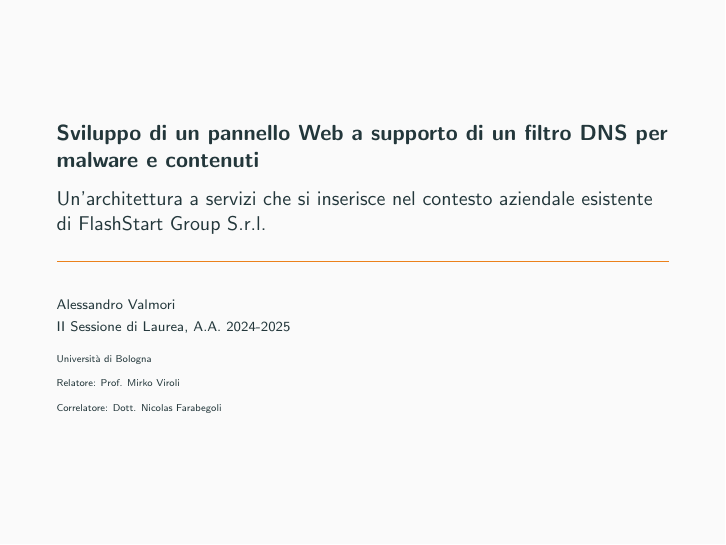
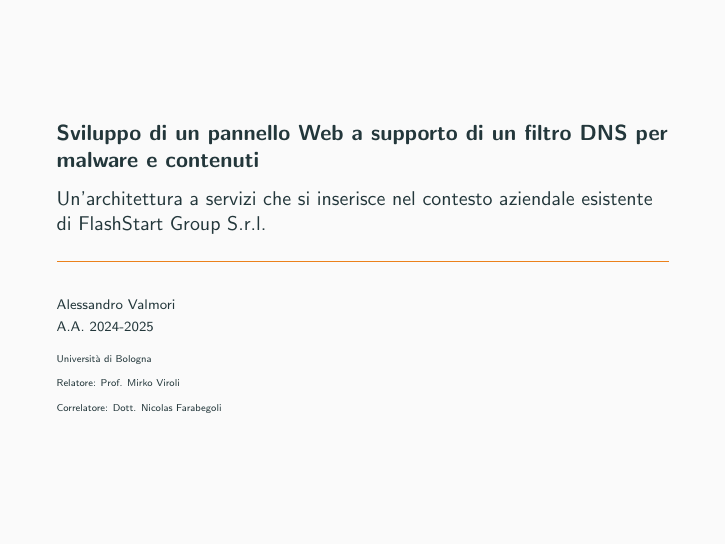
Before and after one commit to alevu3344/THESIS, LaTeX slides (demo.tex): page 1 of 12. Compiled offline with pdfLaTeX.

Commit message:
aggiornata data

```diff
--- a/demo.tex
+++ b/demo.tex
@@ -17,7 +17,7 @@
 % --- Informazioni Tesi ---
 \title{Sviluppo di un pannello Web a supporto di un filtro DNS per malware e contenuti}
 \subtitle{Un'architettura a servizi che si inserisce nel contesto aziendale esistente di FlashStart Group S.r.l.}
-\date{II Sessione di Laurea, A.A. 2024-2025}
+\date{A.A. 2024-2025}
 \author{Alessandro Valmori}
 \institute{Università di Bologna \and Relatore: Prof. Mirko Viroli \and Correlatore: Dott. Nicolas Farabegoli}
 
```
